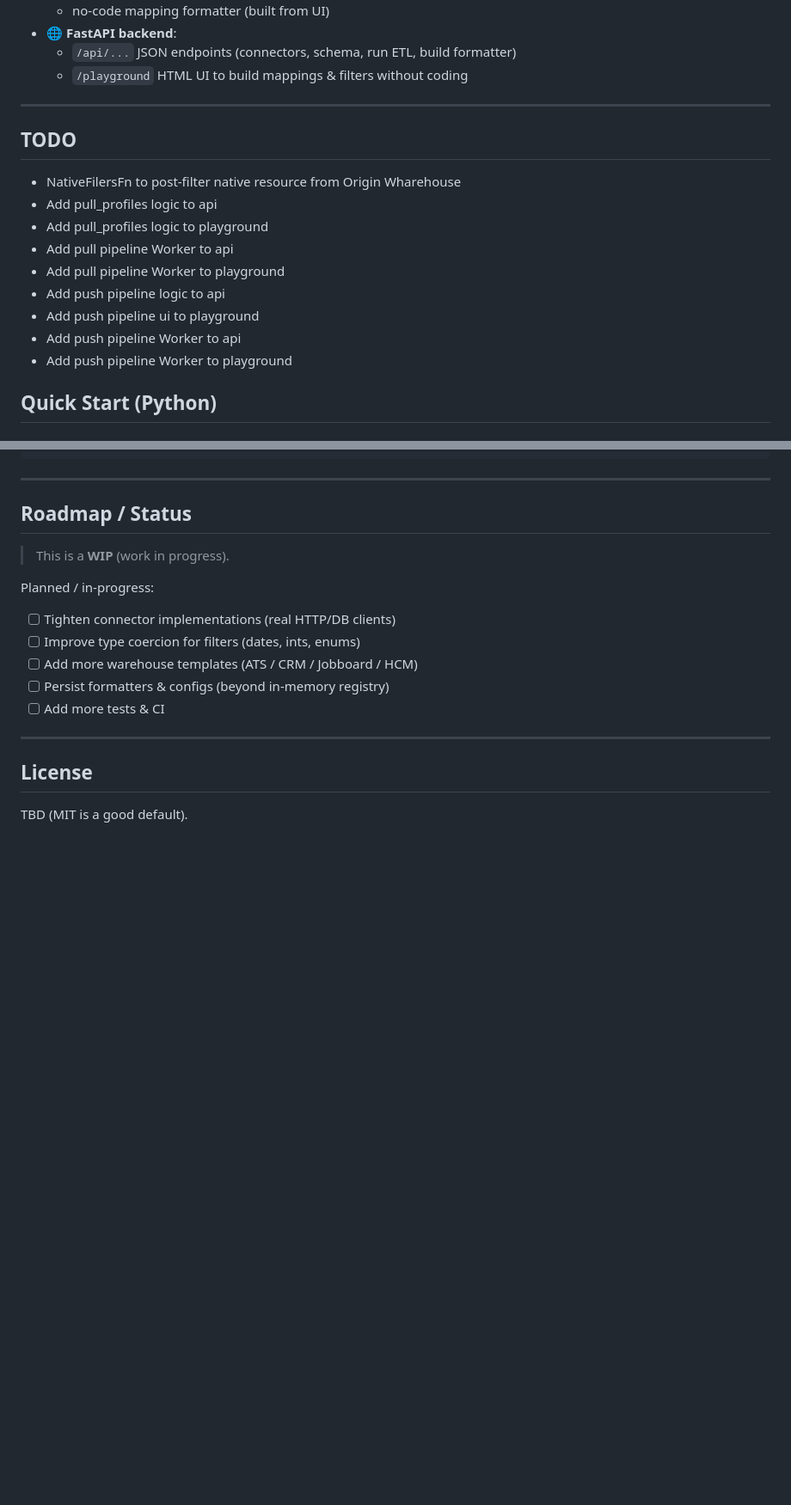
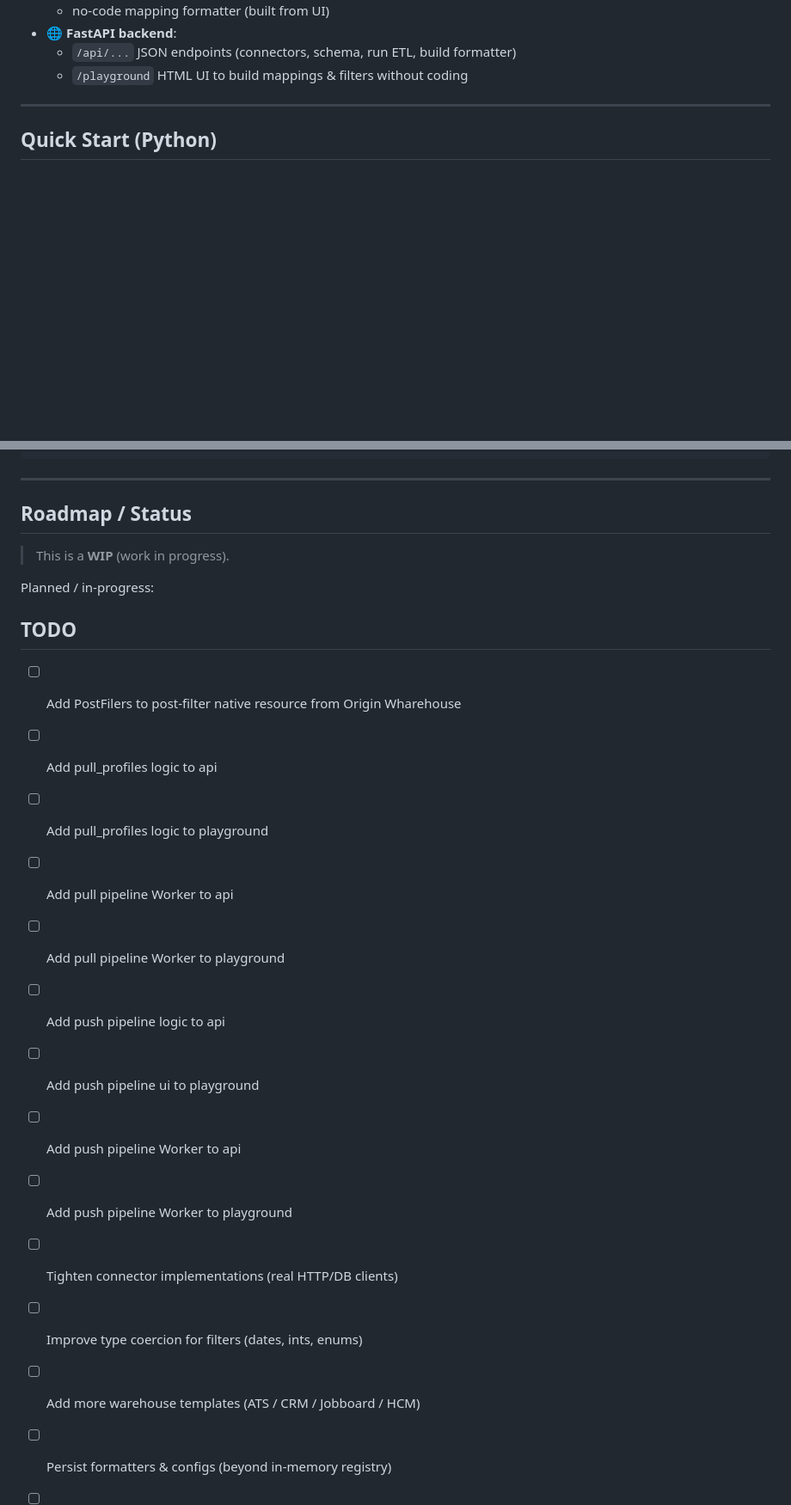
Before and after one commit to Riminder/hrtech-etl, a Markdown page: README.md, 2 parts joined by grey strips. Shown at 86% size. GitHub-like rendering; blank space fills up the shorter version.

Commit message:
update roadmap

```diff
--- a/README.md
+++ b/README.md
@@ -59,17 +59,6 @@ Opensource ETL framework for **HRTech data** (jobs & profiles) across **ATS, CRM
   - `/playground` HTML UI to build mappings & filters without coding
 
 ---
-
-## TODO
-- NativeFilersFn to post-filter native resource from Origin Wharehouse
-- Add pull_profiles logic to api
-- Add pull_profiles logic to playground
-- Add pull pipeline Worker to api
-- Add pull pipeline Worker to playground
-- Add push pipeline logic to api
-- Add push pipeline ui to playground
-- Add push pipeline Worker to api
-- Add push pipeline Worker to playground
 
 ## Quick Start (Python)
 
@@ -419,6 +408,16 @@ hrtech-etl/
 > This is a **WIP** (work in progress).
 
 Planned / in-progress:
+## TODO
+* [ ] Add PostFilers to post-filter native resource from Origin Wharehouse
+* [ ] Add pull_profiles logic to api
+* [ ] Add pull_profiles logic to playground
+* [ ] Add pull pipeline Worker to api
+* [ ] Add pull pipeline Worker to playground
+* [ ] Add push pipeline logic to api
+* [ ] Add push pipeline ui to playground
+* [ ] Add push pipeline Worker to api
+* [ ] Add push pipeline Worker to playground
 
 * [ ] Tighten connector implementations (real HTTP/DB clients)
 * [ ] Improve type coercion for filters (dates, ints, enums)
```
